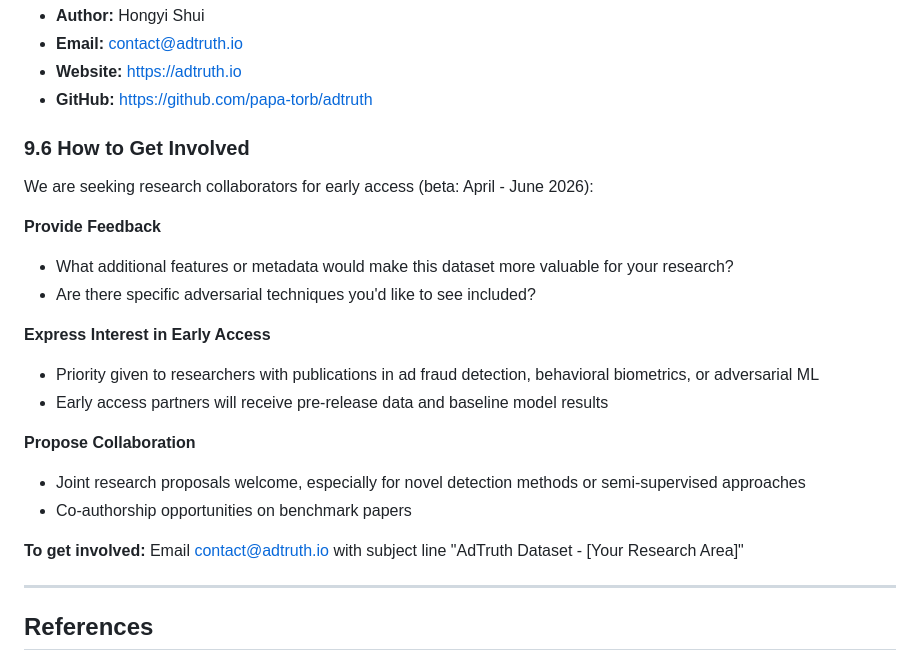
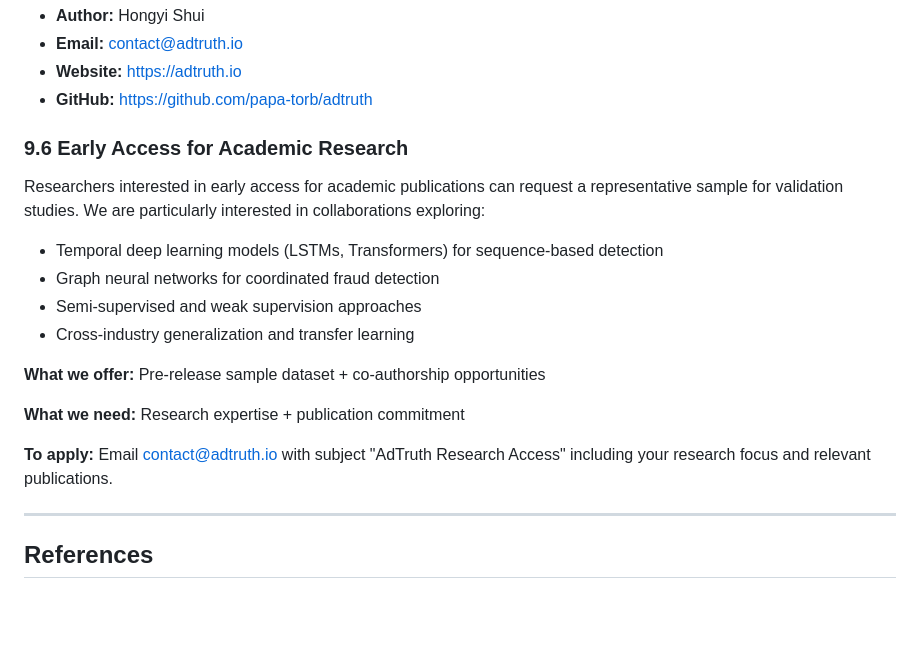
Before and after one commit to papa-torb/adtruth, a Markdown page: docs/DATASET_DOCUMENTATION.md, the part around the change. Rendered like a GitHub page; blank space fills up the shorter version.

Commit message:
Replace How to Get Involved with Early Access for Academic Research
- More specific research directions (temporal models, GNNs, semi-supervised)
- Clear value exchange (sample data + co-authorship)
- Streamlined application process

```diff
--- a/docs/DATASET_DOCUMENTATION.md
+++ b/docs/DATASET_DOCUMENTATION.md
@@ -578,23 +578,20 @@ Creative Commons Attribution-NonCommercial 4.0 International (CC BY-NC 4.0)
 - **Website:** https://adtruth.io
 - **GitHub:** https://github.com/papa-torb/adtruth
 
-### 9.6 How to Get Involved
+### 9.6 Early Access for Academic Research
 
-We are seeking research collaborators for early access (beta: April - June 2026):
+Researchers interested in early access for academic publications can request a representative sample for validation studies. We are particularly interested in collaborations exploring:
 
-**Provide Feedback**
-- What additional features or metadata would make this dataset more valuable for your research?
-- Are there specific adversarial techniques you'd like to see included?
+- Temporal deep learning models (LSTMs, Transformers) for sequence-based detection
+- Graph neural networks for coordinated fraud detection
+- Semi-supervised and weak supervision approaches
+- Cross-industry generalization and transfer learning
 
-**Express Interest in Early Access**
-- Priority given to researchers with publications in ad fraud detection, behavioral biometrics, or adversarial ML
-- Early access partners will receive pre-release data and baseline model results
+**What we offer:** Pre-release sample dataset + co-authorship opportunities
 
-**Propose Collaboration**
-- Joint research proposals welcome, especially for novel detection methods or semi-supervised approaches
-- Co-authorship opportunities on benchmark papers
+**What we need:** Research expertise + publication commitment
 
-**To get involved:** Email contact@adtruth.io with subject line "AdTruth Dataset - [Your Research Area]"
+**To apply:** Email contact@adtruth.io with subject "AdTruth Research Access" including your research focus and relevant publications.
 
 ---
 
```
